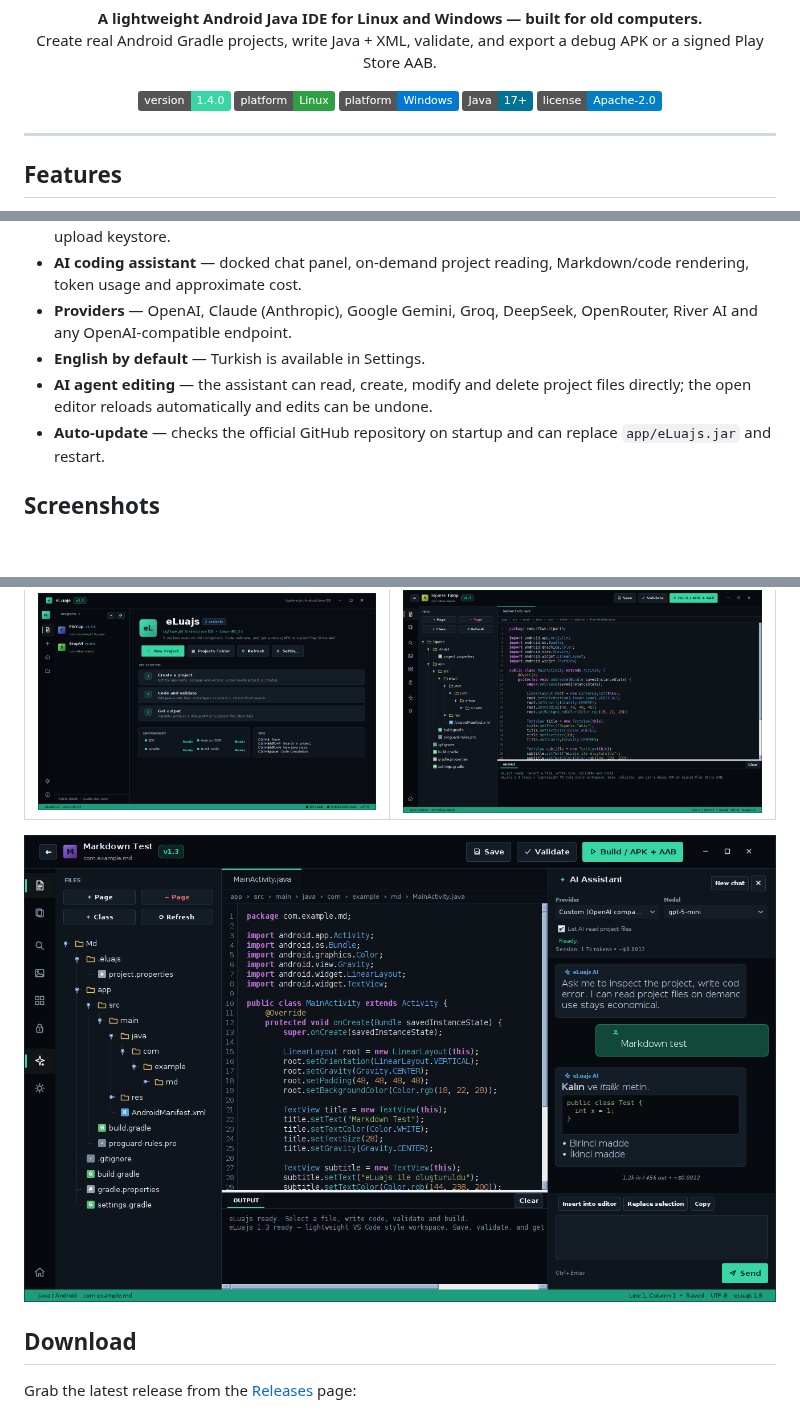
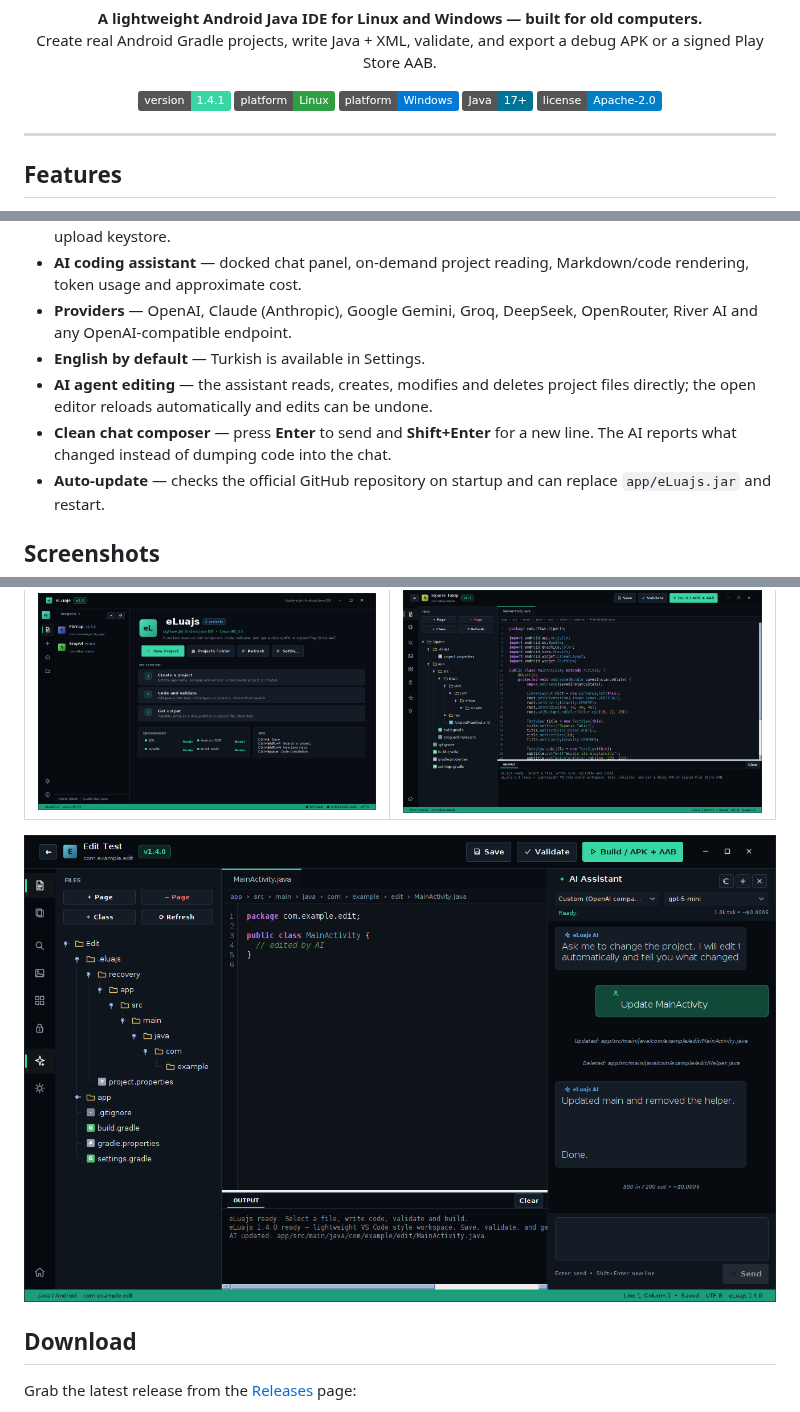
Before and after one commit to whyefkan/eLuajs, a Markdown page: README.md, 3 parts joined by grey strips. Drawn GitHub-style; pictures changed too: docs/ai-v13.png (deleted), docs/ai-v141.png (added); badges without logos; blank space fills up the shorter version.

Commit message:
feat: rebuild AI chat UI, Enter-to-send and automatic code fallback

```diff
--- a/README.md
+++ b/README.md
@@ -10,7 +10,7 @@
 </p>
 
 <p align="center">
-  <img alt="version" src="https://img.shields.io/badge/version-1.4.0-37d6a4">
+  <img alt="version" src="https://img.shields.io/badge/version-1.4.1-37d6a4">
   <img alt="platform" src="https://img.shields.io/badge/platform-Linux-2ea043">
   <img alt="platform" src="https://img.shields.io/badge/platform-Windows-0078d4">
   <img alt="java" src="https://img.shields.io/badge/Java-17%2B-007396">
@@ -29,7 +29,8 @@
 - **AI coding assistant** — docked chat panel, on-demand project reading, Markdown/code rendering, token usage and approximate cost.
 - **Providers** — OpenAI, Claude (Anthropic), Google Gemini, Groq, DeepSeek, OpenRouter, River AI and any OpenAI-compatible endpoint.
 - **English by default** — Turkish is available in Settings.
-- **AI agent editing** — the assistant can read, create, modify and delete project files directly; the open editor reloads automatically and edits can be undone.
+- **AI agent editing** — the assistant reads, creates, modifies and deletes project files directly; the open editor reloads automatically and edits can be undone.
+- **Clean chat composer** — press **Enter** to send and **Shift+Enter** for a new line. The AI reports what changed instead of dumping code into the chat.
 - **Auto-update** — checks the official GitHub repository on startup and can replace `app/eLuajs.jar` and restart.
 
 ## Screenshots
@@ -39,7 +40,7 @@
 | ![Hub](docs/hub-v13.png) | ![Editor](docs/editor-v13.png) |
 
 <p align="center">
-  <img src="docs/ai-v13.png" alt="eLuajs AI assistant">
+  <img src="docs/ai-v141.png" alt="eLuajs AI assistant">
 </p>
 
 ## Download
```
Also changed, not shown: 5 other files.
